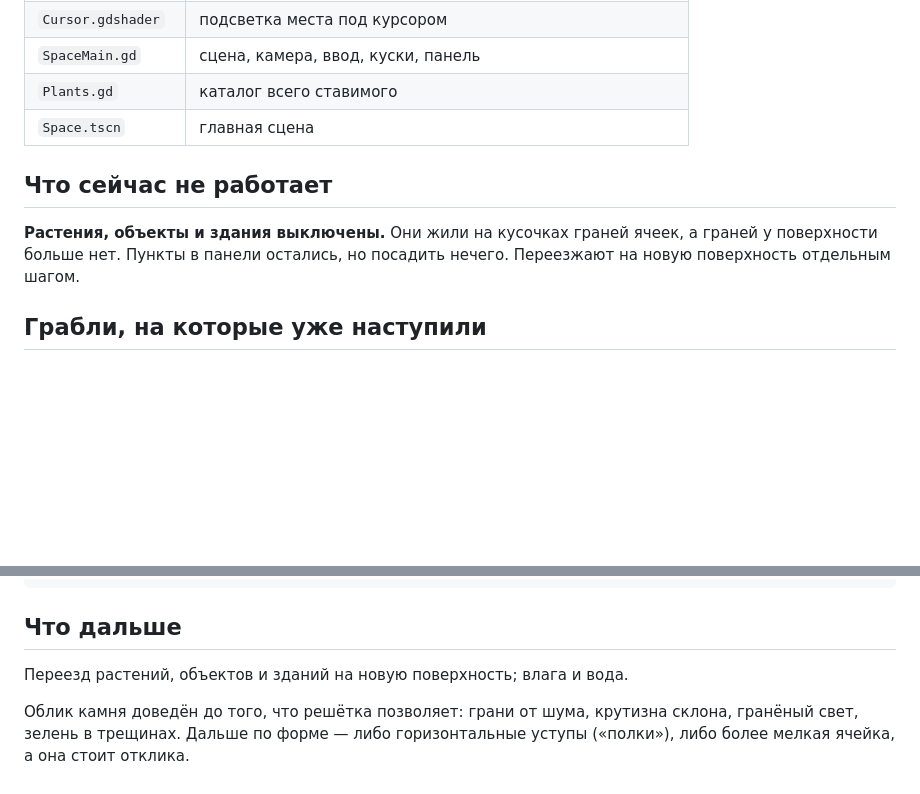
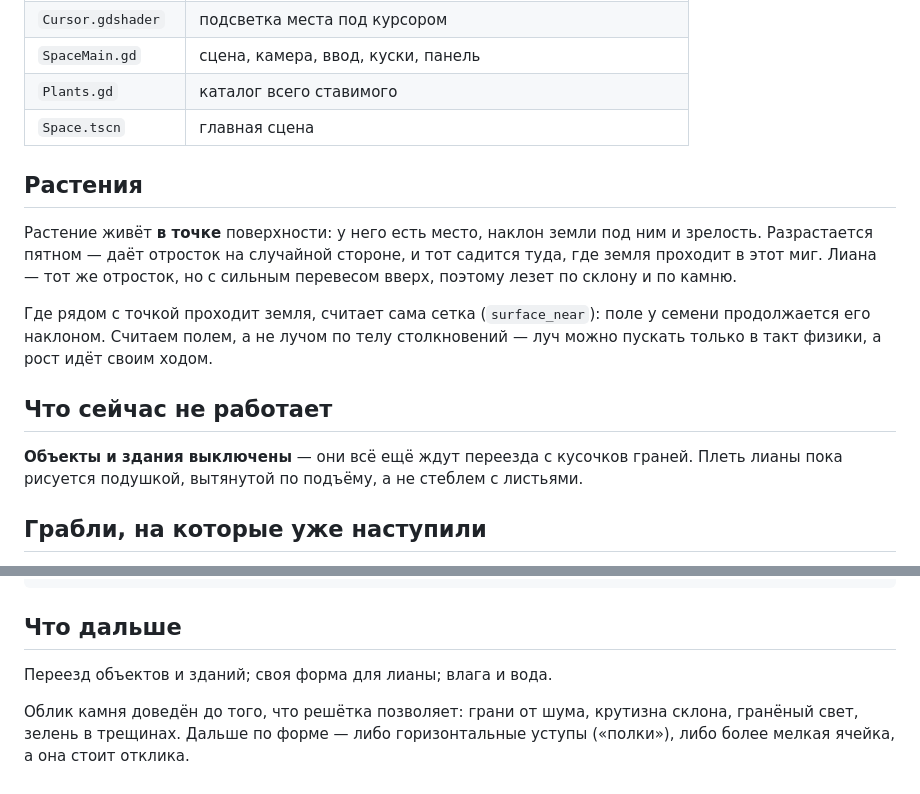
Before and after one commit to Vi223-TeaThreat/TeaTrap, a Markdown page: README.md, 2 parts joined by grey strips. GitHub-like rendering; blank space fills up the shorter version.

Commit message:
README: растения снова в игре, объекты и здания ещё ждут
Co-Authored-By: Claude Opus 5 <noreply@anthropic.com>

```diff
--- a/README.md
+++ b/README.md
@@ -68,11 +68,22 @@
 | `Plants.gd` | каталог всего ставимого |
 | `Space.tscn` | главная сцена |
 
+## Растения
+
+Растение живёт **в точке** поверхности: у него есть место, наклон земли под ним
+и зрелость. Разрастается пятном — даёт отросток на случайной стороне, и тот
+садится туда, где земля проходит в этот миг. Лиана — тот же отросток, но с
+сильным перевесом вверх, поэтому лезет по склону и по камню.
+
+Где рядом с точкой проходит земля, считает сама сетка (`surface_near`): поле у
+семени продолжается его наклоном. Считаем полем, а не лучом по телу
+столкновений — луч можно пускать только в такт физики, а рост идёт своим ходом.
+
 ## Что сейчас не работает
 
-**Растения, объекты и здания выключены.** Они жили на кусочках граней ячеек,
-а граней у поверхности больше нет. Пункты в панели остались, но посадить
-нечего. Переезжают на новую поверхность отдельным шагом.
+**Объекты и здания выключены** — они всё ещё ждут переезда с кусочков граней.
+Плеть лианы пока рисуется подушкой, вытянутой по подъёму, а не стеблем с
+листьями.
 
 ## Грабли, на которые уже наступили
 
@@ -124,7 +135,7 @@ git -C E:/vi/pilot log --oneline
 
 ## Что дальше
 
-Переезд растений, объектов и зданий на новую поверхность; влага и вода.
+Переезд объектов и зданий; своя форма для лианы; влага и вода.
 
 Облик камня доведён до того, что решётка позволяет: грани от шума, крутизна
 склона, гранёный свет, зелень в трещинах. Дальше по форме — либо горизонтальные
```
